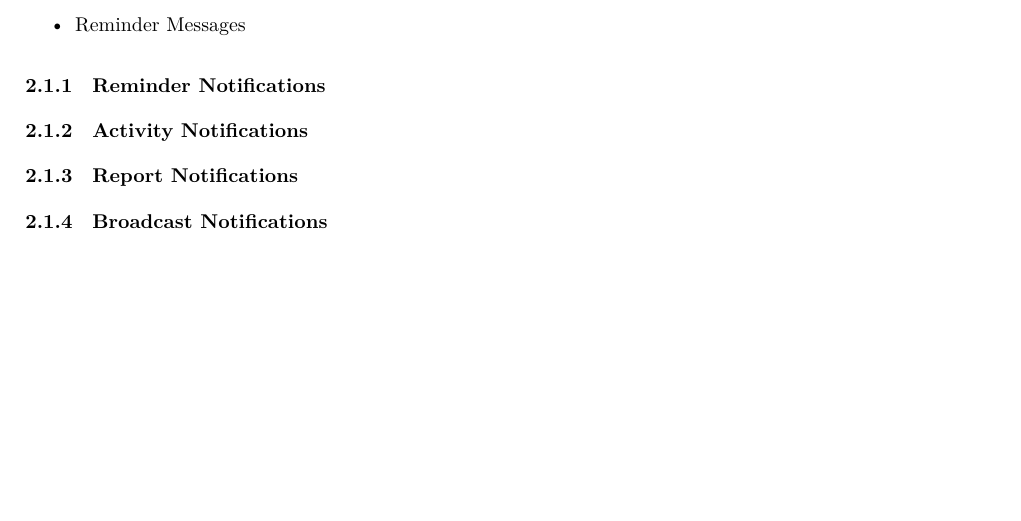
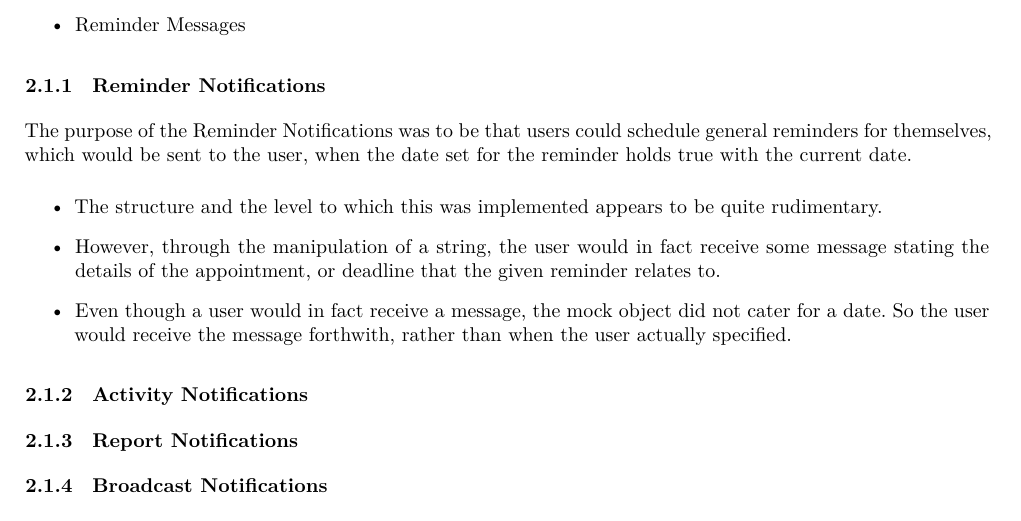
Before and after one commit to andrewbroekman/Bravo-Integration-Team-Testing, a LaTeX document (docs/report.tex): part of page 4 of 10, cut so that both start at the same text, the shorter picture padded with empty space. Compiled offline with XeLaTeX.

Commit message:
Notifications
Reminder Notifications completed for now...

```diff
--- a/docs/report.tex
+++ b/docs/report.tex
@@ -84,6 +84,13 @@ According to the Application Requirements and Design Specifications, the notific
 	\item Reminder Messages
 \end{itemize}
 \subsubsection{Reminder Notifications}
+The purpose of the Reminder Notifications was to be that users could schedule general reminders for themselves, which would be sent to the user, when the date set for the reminder holds true with the current date.
+
+\begin{itemize}
+	\item The structure and the level to which this was implemented appears to be quite rudimentary.
+	\item However, through the manipulation of a string, the user would in fact receive some message stating the details of the appointment, or deadline that the given reminder relates to.
+	\item Even though a user would in fact receive a message, the mock object did not cater for a date. So the user would receive the message forthwith, rather than when the user actually specified.
+\end{itemize}
 \subsubsection{Activity Notifications}
 \subsubsection{Report Notifications}
 \subsubsection{Broadcast Notifications}
```
